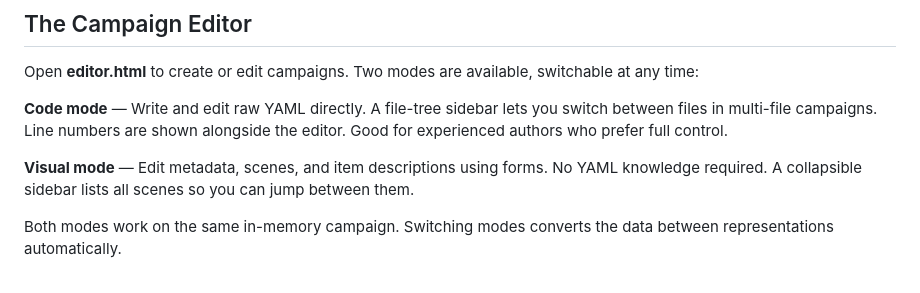
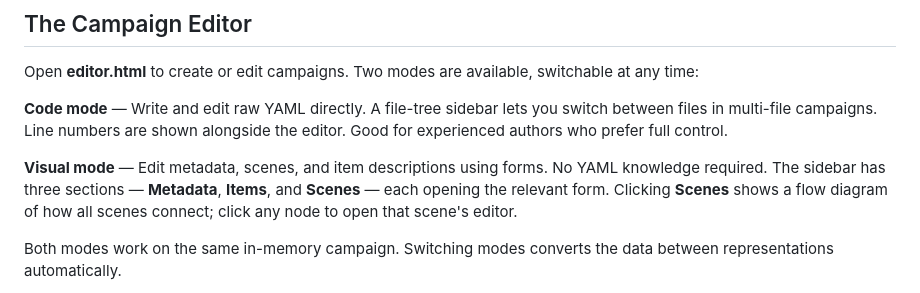
Before and after one commit to JakeMLyons/jakemlyons.github.io, a Markdown page: README.md, the part around one of its changes. Rendered like a GitHub page.

```diff
--- a/README.md
+++ b/README.md
@@ -91,7 +90,7 @@ Open **editor.html** to create or edit campaigns. Two modes are available, switc
 
 **Code mode** — Write and edit raw YAML directly. A file-tree sidebar lets you switch between files in multi-file campaigns. Line numbers are shown alongside the editor. Good for experienced authors who prefer full control.
 
-**Visual mode** — Edit metadata, scenes, and item descriptions using forms. No YAML knowledge required. A collapsible sidebar lists all scenes so you can jump between them.
+**Visual mode** — Edit metadata, scenes, and item descriptions using forms. No YAML knowledge required. The sidebar has three sections — **Metadata**, **Items**, and **Scenes** — each opening the relevant form. Clicking **Scenes** shows a flow diagram of how all scenes connect; click any node to open that scene's editor.
 
 Both modes work on the same in-memory campaign. Switching modes converts the data between representations automatically.
 
```
Also changed, not shown: other parts of README.md (+0 -1 lines).
